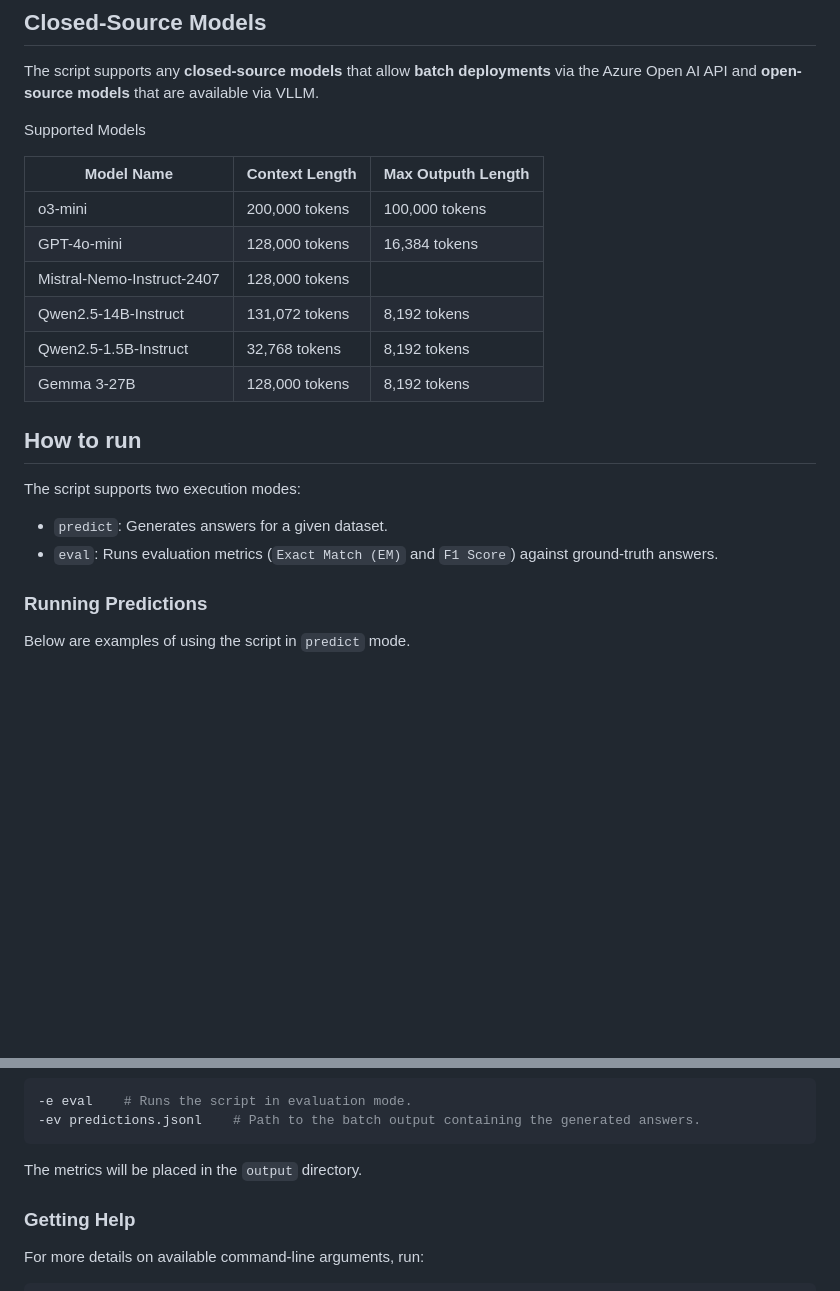
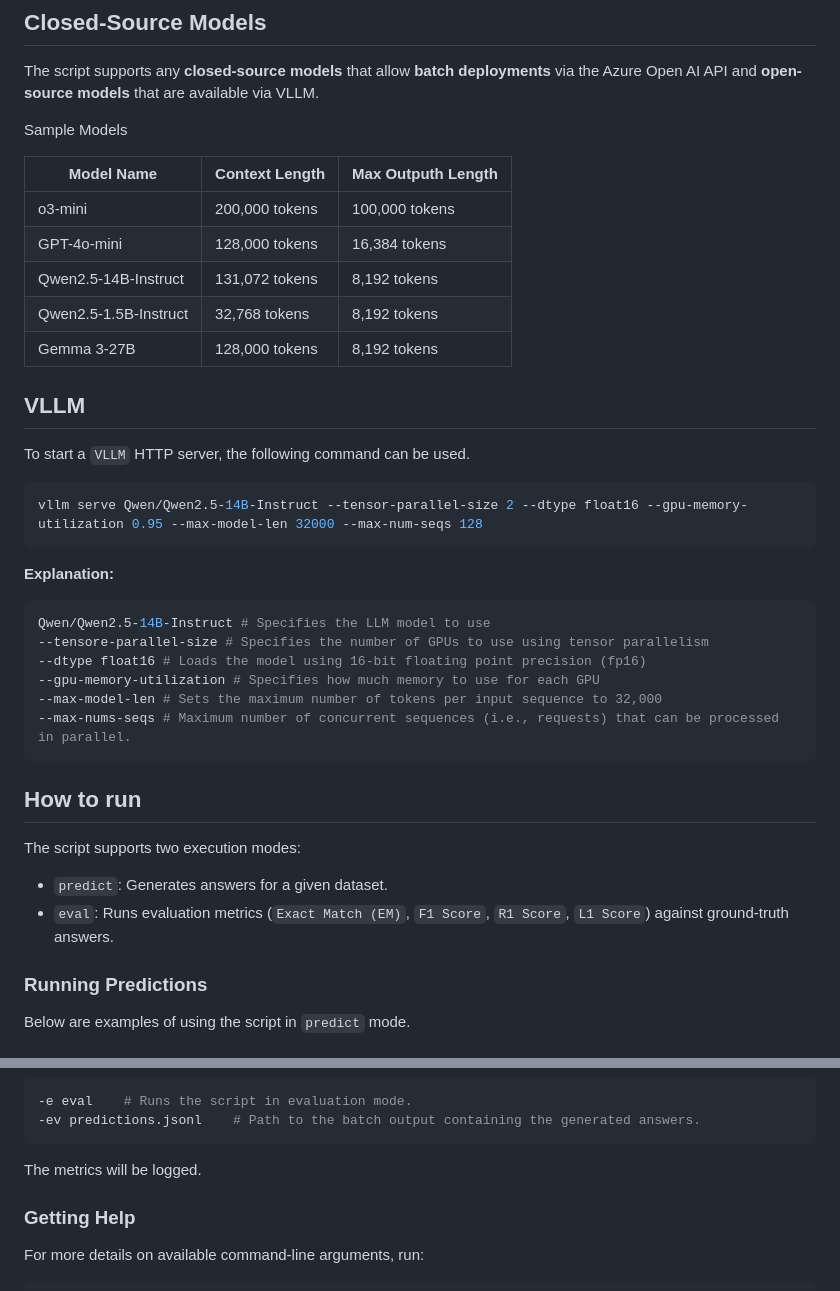
Before and after one commit to oyar99/RAG-Scaling-for-QA, a Markdown page: README.md, 2 parts joined by grey strips. Rendered like a GitHub page; blank space fills up the shorter version.

````diff
--- a/README.md
+++ b/README.md
@@ -68,23 +68,41 @@ pip install https://github.com/kyamagu/faiss-wheels/releases/download/v1.7.3/fai
 
 The script supports any **closed-source models** that allow **batch deployments** via the Azure Open AI API and **open-source models** that are available via VLLM.
 
-Supported Models
+Sample Models
 
 | Model Name                  | Context Length   | Max Outputh Length |
 |-----------------------------|------------------|--------------------|
 | o3-mini                     | 200,000 tokens   | 100,000 tokens     |
 | GPT-4o-mini                 | 128,000 tokens   | 16,384 tokens      |
-| Mistral-Nemo-Instruct-2407  | 128,000 tokens   |                    |
 | Qwen2.5-14B-Instruct        | 131,072 tokens   | 8,192 tokens       |
 | Qwen2.5-1.5B-Instruct       | 32,768 tokens    | 8,192 tokens       |
 | Gemma 3-27B                 | 128,000 tokens   | 8,192 tokens       |
+
+## VLLM
+
+To start a `VLLM` HTTP server, the following command can be used.
+
+```sh
+vllm serve Qwen/Qwen2.5-14B-Instruct --tensor-parallel-size 2 --dtype float16 --gpu-memory-utilization 0.95 --max-model-len 32000 --max-num-seqs 128
+```
+
+**Explanation:**
+
+```sh
+Qwen/Qwen2.5-14B-Instruct # Specifies the LLM model to use
+--tensore-parallel-size # Specifies the number of GPUs to use using tensor parallelism
+--dtype float16 # Loads the model using 16-bit floating point precision (fp16)
+--gpu-memory-utilization # Specifies how much memory to use for each GPU
+--max-model-len # Sets the maximum number of tokens per input sequence to 32,000
+--max-nums-seqs # Maximum number of concurrent sequences (i.e., requests) that can be processed in parallel.
+```
 
 ## How to run
 
 The script supports two execution modes:
 
 - `predict`: Generates answers for a given dataset.
-- `eval`: Runs evaluation metrics (`Exact Match (EM)` and `F1 Score`) against ground-truth answers.
+- `eval`: Runs evaluation metrics (`Exact Match (EM)`, `F1 Score`, `R1 Score`, `L1 Score`) against ground-truth answers.
 
 ### Running Predictions
 
@@ -140,7 +158,7 @@ python .\index.py -e "eval" -ev "predictions.jsonl" -d hotpot
 -ev predictions.jsonl    # Path to the batch output containing the generated answers.
 ```
 
-The metrics will be placed in the `output` directory.
+The metrics will be logged.
 
 ### Getting Help
 
````
